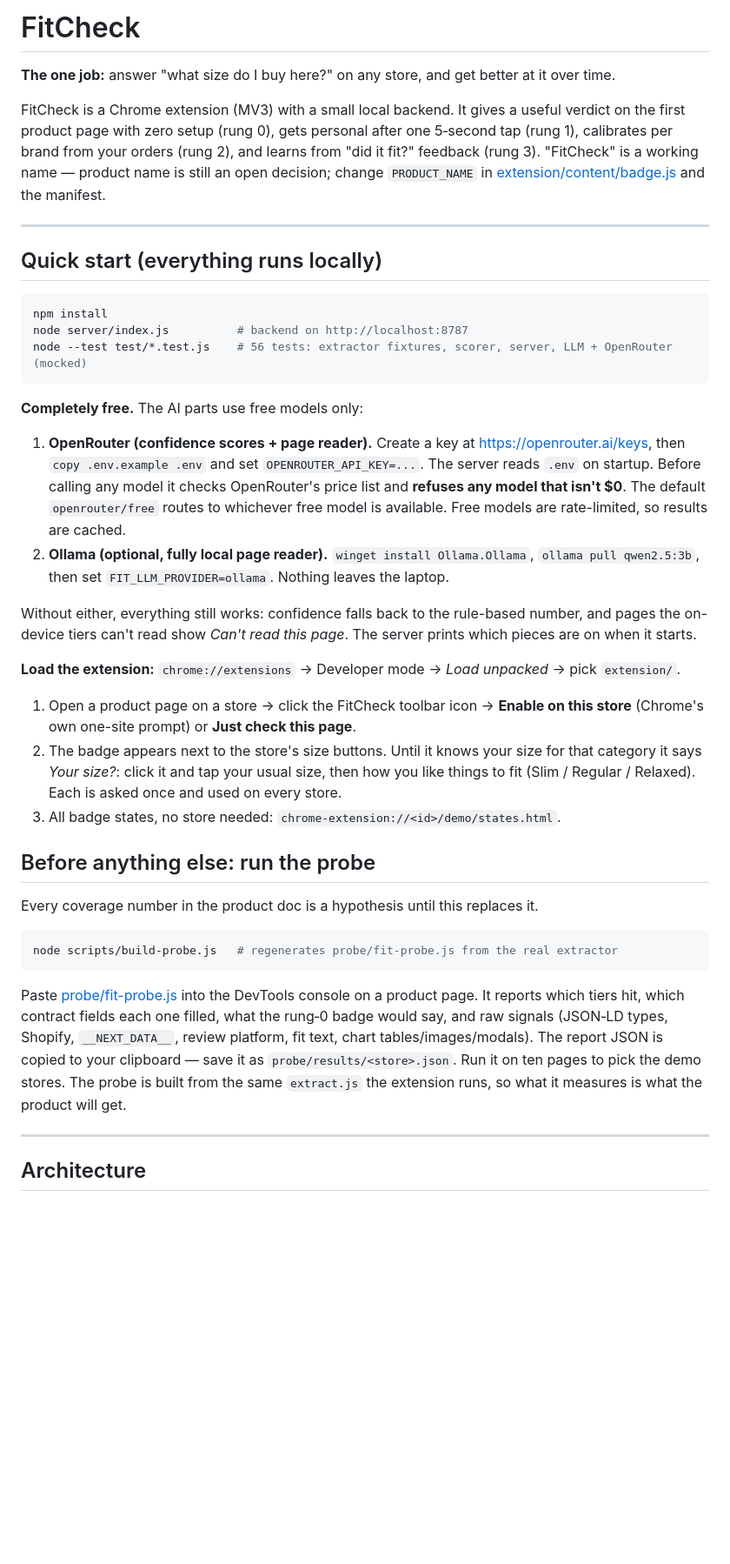
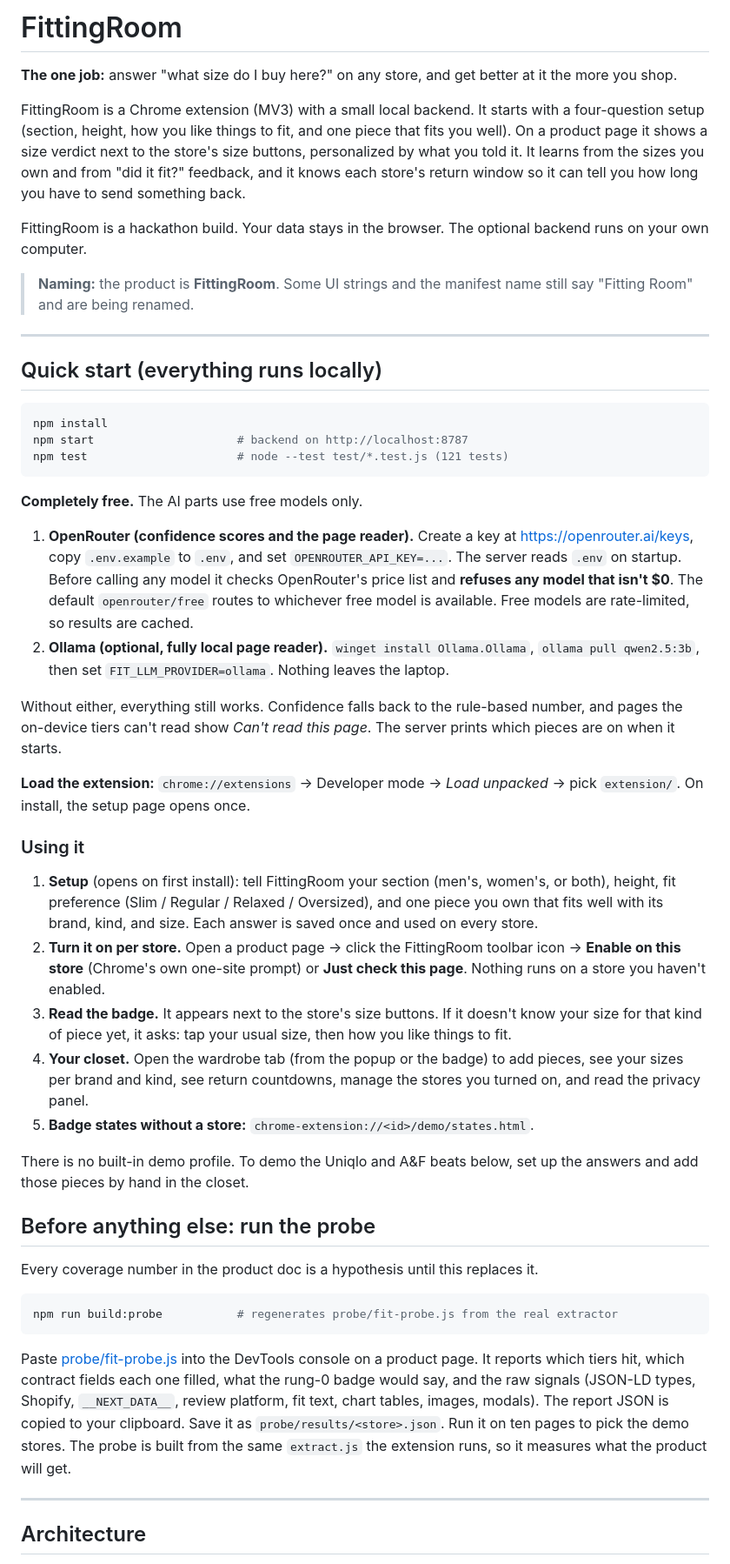
Before and after one commit to Nathan-123/dubhacks2026project, a Markdown page: README.md, the part around one of its changes. Shown at 87% size. Rendered like a GitHub page; blank space fills up the shorter version.

Commit message:
docs(readme): update for FittingRoom setup, closet, and return windows
Co-Authored-By: Claude Haiku 5.5 <noreply@anthropic.com>

````diff
--- a/README.md
+++ b/README.md
@@ -1,8 +1,12 @@
-# FitCheck
+# FittingRoom
 
-**The one job:** answer "what size do I buy here?" on any store, and get better at it over time.
+**The one job:** answer "what size do I buy here?" on any store, and get better at it the more you shop.
 
-FitCheck is a Chrome extension (MV3) with a small local backend. It gives a useful verdict on the first product page with zero setup (rung 0), gets personal after one 5‑second tap (rung 1), calibrates per brand from your orders (rung 2), and learns from "did it fit?" feedback (rung 3). "FitCheck" is a working name — product name is still an open decision; change `PRODUCT_NAME` in [extension/content/badge.js](extension/content/badge.js) and the manifest.
+FittingRoom is a Chrome extension (MV3) with a small local backend. It starts with a four-question setup (section, height, how you like things to fit, and one piece that fits you well). On a product page it shows a size verdict next to the store's size buttons, personalized by what you told it. It learns from the sizes you own and from "did it fit?" feedback, and it knows each store's return window so it can tell you how long you have to send something back.
+
+FittingRoom is a hackathon build. Your data stays in the browser. The optional backend runs on your own computer.
+
+> **Naming:** the product is **FittingRoom**. Some UI strings and the manifest name still say "Fitting Room" and are being renamed.
 
 ---
 
@@ -10,32 +14,38 @@ FitCheck is a Chrome extension (MV3) with a small local backend. It gives a usef
 
 ```bash
 npm install
-node server/index.js          # backend on http://localhost:8787
-node --test test/*.test.js    # 56 tests: extractor fixtures, scorer, server, LLM + OpenRouter (mocked)
+npm start                     # backend on http://localhost:8787
+npm test                      # node --test test/*.test.js (121 tests)
 ```
 
-**Completely free.** The AI parts use free models only:
+**Completely free.** The AI parts use free models only.
 
-1. **OpenRouter (confidence scores + page reader).** Create a key at https://openrouter.ai/keys, then `copy .env.example .env` and set `OPENROUTER_API_KEY=...`. The server reads `.env` on startup. Before calling any model it checks OpenRouter's price list and **refuses any model that isn't $0**. The default `openrouter/free` routes to whichever free model is available. Free models are rate-limited, so results are cached.
+1. **OpenRouter (confidence scores and the page reader).** Create a key at https://openrouter.ai/keys, copy `.env.example` to `.env`, and set `OPENROUTER_API_KEY=...`. The server reads `.env` on startup. Before calling any model it checks OpenRouter's price list and **refuses any model that isn't $0**. The default `openrouter/free` routes to whichever free model is available. Free models are rate-limited, so results are cached.
 2. **Ollama (optional, fully local page reader).** `winget install Ollama.Ollama`, `ollama pull qwen2.5:3b`, then set `FIT_LLM_PROVIDER=ollama`. Nothing leaves the laptop.
 
-Without either, everything still works: confidence falls back to the rule-based number, and pages the on-device tiers can't read show *Can't read this page*. The server prints which pieces are on when it starts.
+Without either, everything still works. Confidence falls back to the rule-based number, and pages the on-device tiers can't read show *Can't read this page*. The server prints which pieces are on when it starts.
 
-**Load the extension:** `chrome://extensions` → Developer mode → *Load unpacked* → pick `extension/`.
+**Load the extension:** `chrome://extensions` → Developer mode → *Load unpacked* → pick `extension/`. On install, the setup page opens once.
 
-1. Open a product page on a store → click the FitCheck toolbar icon → **Enable on this store** (Chrome's own one-site prompt) or **Just check this page**.
-2. The badge appears next to the store's size buttons. Until it knows your size for that category it says *Your size?*: click it and tap your usual size, then how you like things to fit (Slim / Regular / Relaxed). Each is asked once and used on every store.
-3. All badge states, no store needed: `chrome-extension://<id>/demo/states.html`.
+### Using it
+
+1. **Setup** (opens on first install): tell FittingRoom your section (men's, women's, or both), height, fit preference (Slim / Regular / Relaxed / Oversized), and one piece you own that fits well with its brand, kind, and size. Each answer is saved once and used on every store.
+2. **Turn it on per store.** Open a product page → click the FittingRoom toolbar icon → **Enable on this store** (Chrome's own one-site prompt) or **Just check this page**. Nothing runs on a store you haven't enabled.
+3. **Read the badge.** It appears next to the store's size buttons. If it doesn't know your size for that kind of piece yet, it asks: tap your usual size, then how you like things to fit.
+4. **Your closet.** Open the wardrobe tab (from the popup or the badge) to add pieces, see your sizes per brand and kind, see return countdowns, manage the stores you turned on, and read the privacy panel.
+5. **Badge states without a store:** `chrome-extension://<id>/demo/states.html`.
+
+There is no built-in demo profile. To demo the Uniqlo and A&F beats below, set up the answers and add those pieces by hand in the closet.
 
 ## Before anything else: run the probe
 
 Every coverage number in the product doc is a hypothesis until this replaces it.
 
 ```bash
-node scripts/build-probe.js   # regenerates probe/fit-probe.js from the real extractor
+npm run build:probe           # regenerates probe/fit-probe.js from the real extractor
 ```
 
-Paste [probe/fit-probe.js](probe/fit-probe.js) into the DevTools console on a product page. It reports which tiers hit, which contract fields each one filled, what the rung‑0 badge would say, and raw signals (JSON‑LD types, Shopify, `__NEXT_DATA__`, review platform, fit text, chart tables/images/modals). The report JSON is copied to your clipboard — save it as `probe/results/<store>.json`. Run it on ten pages to pick the demo stores. The probe is built from the same `extract.js` the extension runs, so what it measures is what the product will get.
+Paste [probe/fit-probe.js](probe/fit-probe.js) into the DevTools console on a product page. It reports which tiers hit, which contract fields each one filled, what the rung-0 badge would say, and the raw signals (JSON-LD types, Shopify, `__NEXT_DATA__`, review platform, fit text, chart tables, images, modals). The report JSON is copied to your clipboard. Save it as `probe/results/<store>.json`. Run it on ten pages to pick the demo stores. The probe is built from the same `extract.js` the extension runs, so it measures what the product will get.
 
 ---
 
````
Also changed, not shown: other parts of README.md (+48 -32 lines).
